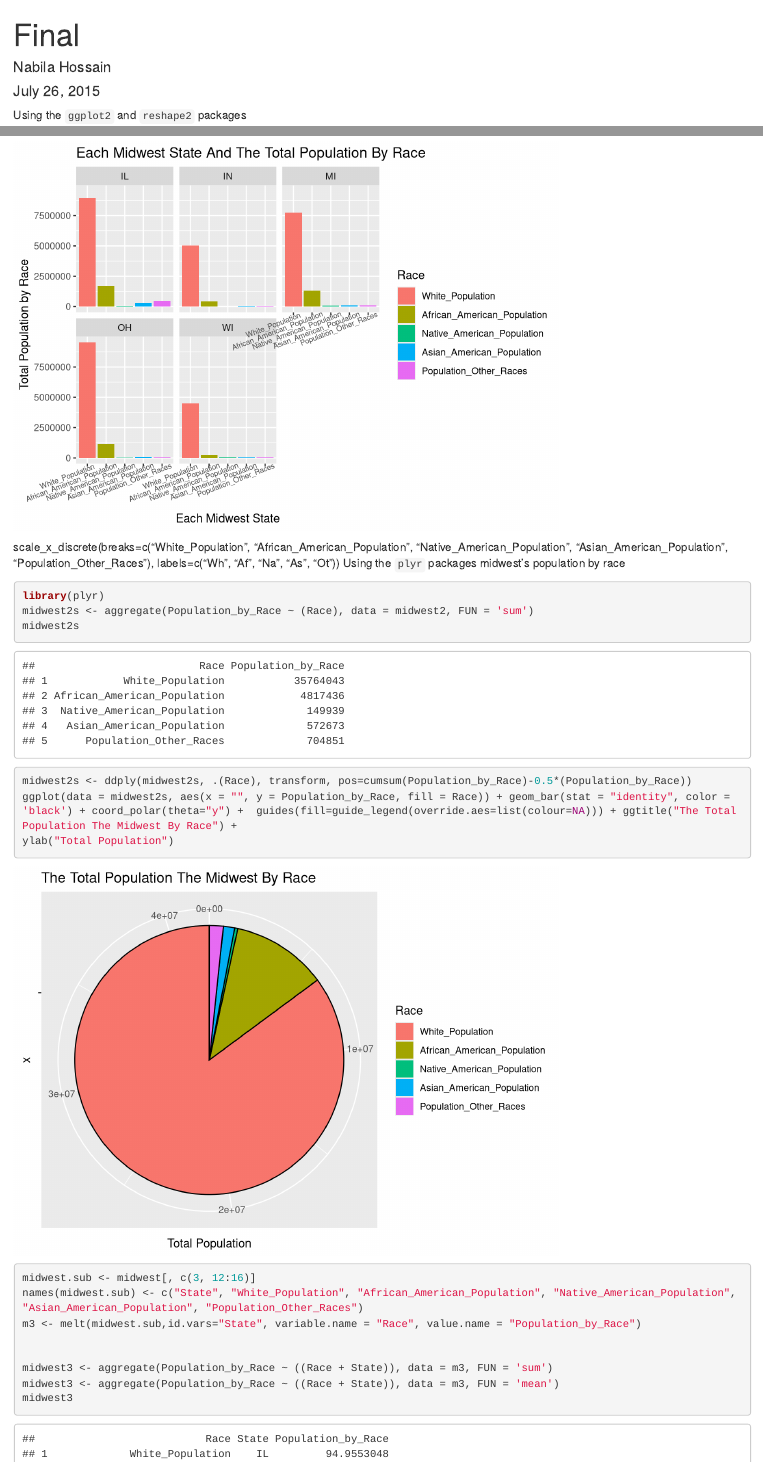
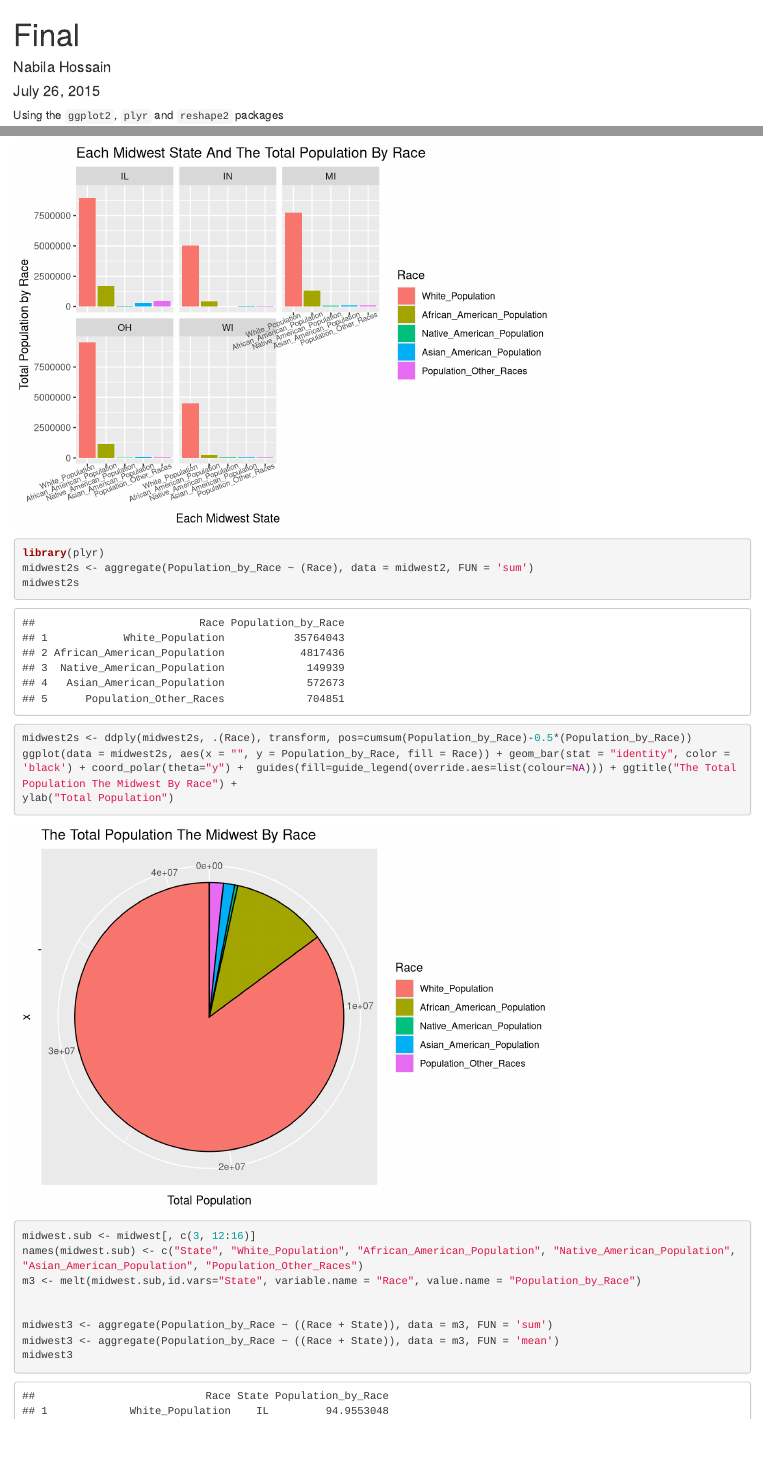
Before and after one commit to nabilahossain/Group-Work, an R Markdown document (Final.Rmd): the page in a window 1100 px wide, from its top, and a second part further down, joined at a grey line. Rendered offline with R 4.5, knitr and Pandoc, with nearby package versions.

Commit message:
Update Final.Rmd
2nd draft

````diff
--- a/Final.Rmd
+++ b/Final.Rmd
@@ -7,7 +7,7 @@ output:
     keep_md: yes
 ---
 
-Using the `ggplot2` and `reshape2` packages
+Using the `ggplot2`, `plyr` and `reshape2` packages
 ```{r}
 library(ggplot2)
 library(reshape2)
@@ -32,10 +28,7 @@ xlab("Midwest States") + ylab("Total Population By Each Race")
 
 ggplot(data = midwest2, aes(x = Race, y = Population_by_Race, fill = Race)) + geom_histogram(stat = "identity") + facet_wrap(~State) + ggtitle("Each Midwest State And The Total Population By Race") +
 xlab("Each Midwest State") + ylab("Total Population by Race")+ theme(axis.text.x  = element_text(angle=21, vjust=1.1, hjust = 0.9, size=7))
-```
-scale_x_discrete(breaks=c("White_Population", "African_American_Population", "Native_American_Population", "Asian_American_Population", "Population_Other_Races"), labels=c("Wh", "Af", "Na", "As", "Ot"))
-Using the `plyr` packages midwest's population by race
-```{r}
+
 library(plyr)
 midwest2s <- aggregate(Population_by_Race ~ (Race), data = midwest2, FUN = 'sum')
 midwest2s
````
Also changed, not shown: Final.Rmd (4 more changed lines).
